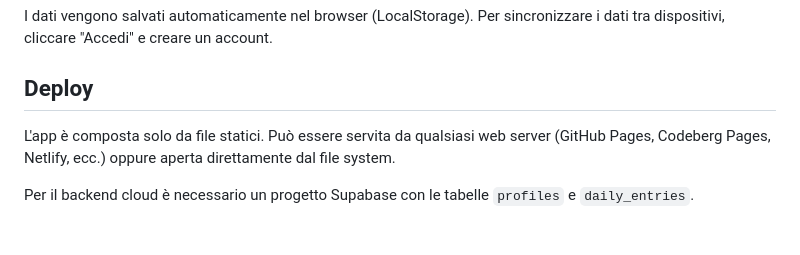
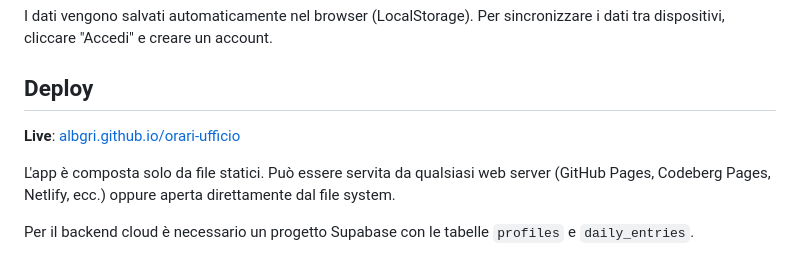
Before and after one commit to AlbGri/postmortem, a Markdown page: README.md, the part around the change. Rendered like a GitHub page; blank space fills up the shorter version.

Commit message:
docs: aggiunge link GitHub Pages nel README
Co-Authored-By: Claude Opus 4.6 <noreply@anthropic.com>

```diff
--- a/README.md
+++ b/README.md
@@ -98,6 +98,8 @@ Per sincronizzare i dati tra dispositivi, cliccare "Accedi" e creare un account.
 
 ## Deploy
 
+**Live**: [albgri.github.io/orari-ufficio](https://albgri.github.io/orari-ufficio/)
+
 L'app è composta solo da file statici. Può essere servita da qualsiasi web server (GitHub Pages, Codeberg Pages, Netlify, ecc.) oppure aperta direttamente dal file system.
 
 Per il backend cloud è necessario un progetto Supabase con le tabelle `profiles` e `daily_entries`.
```
